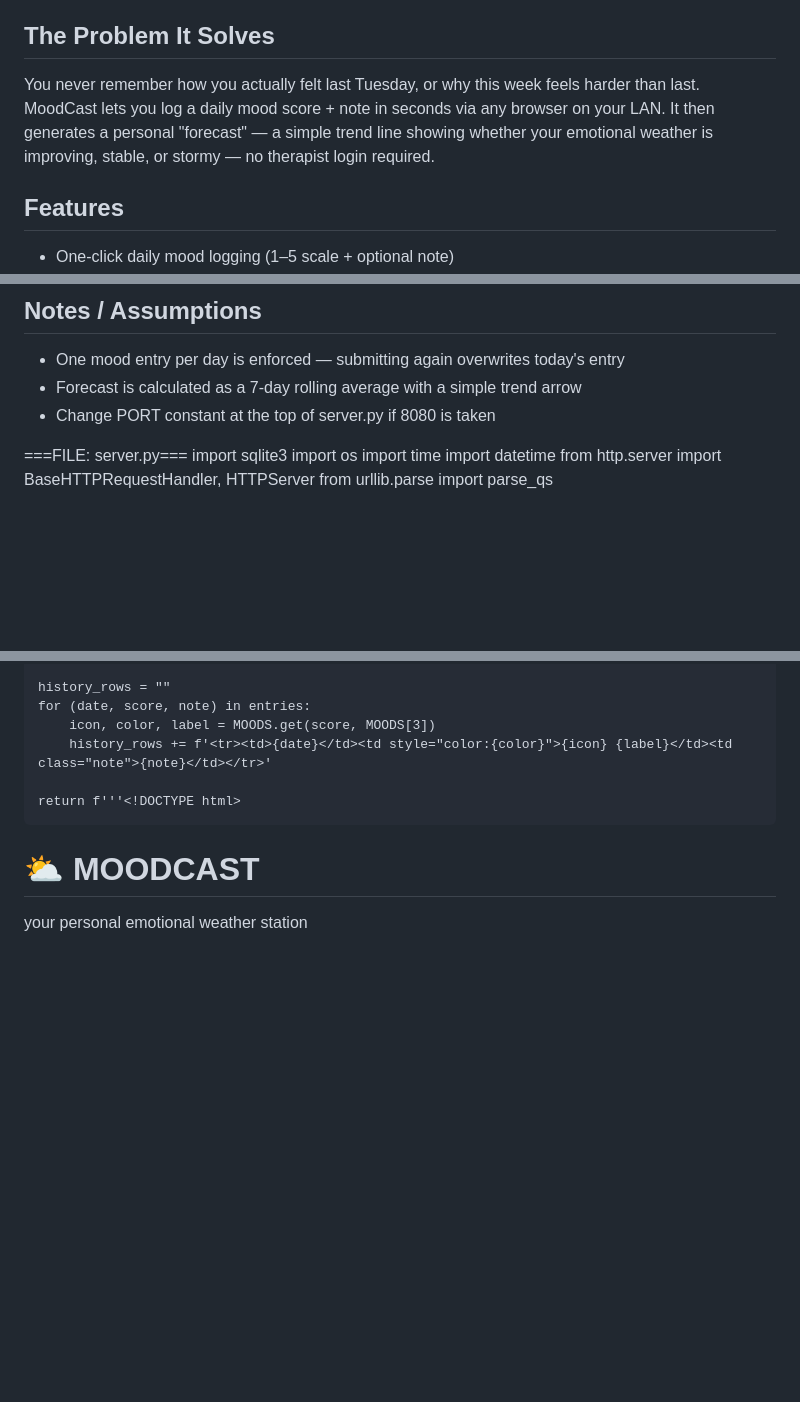
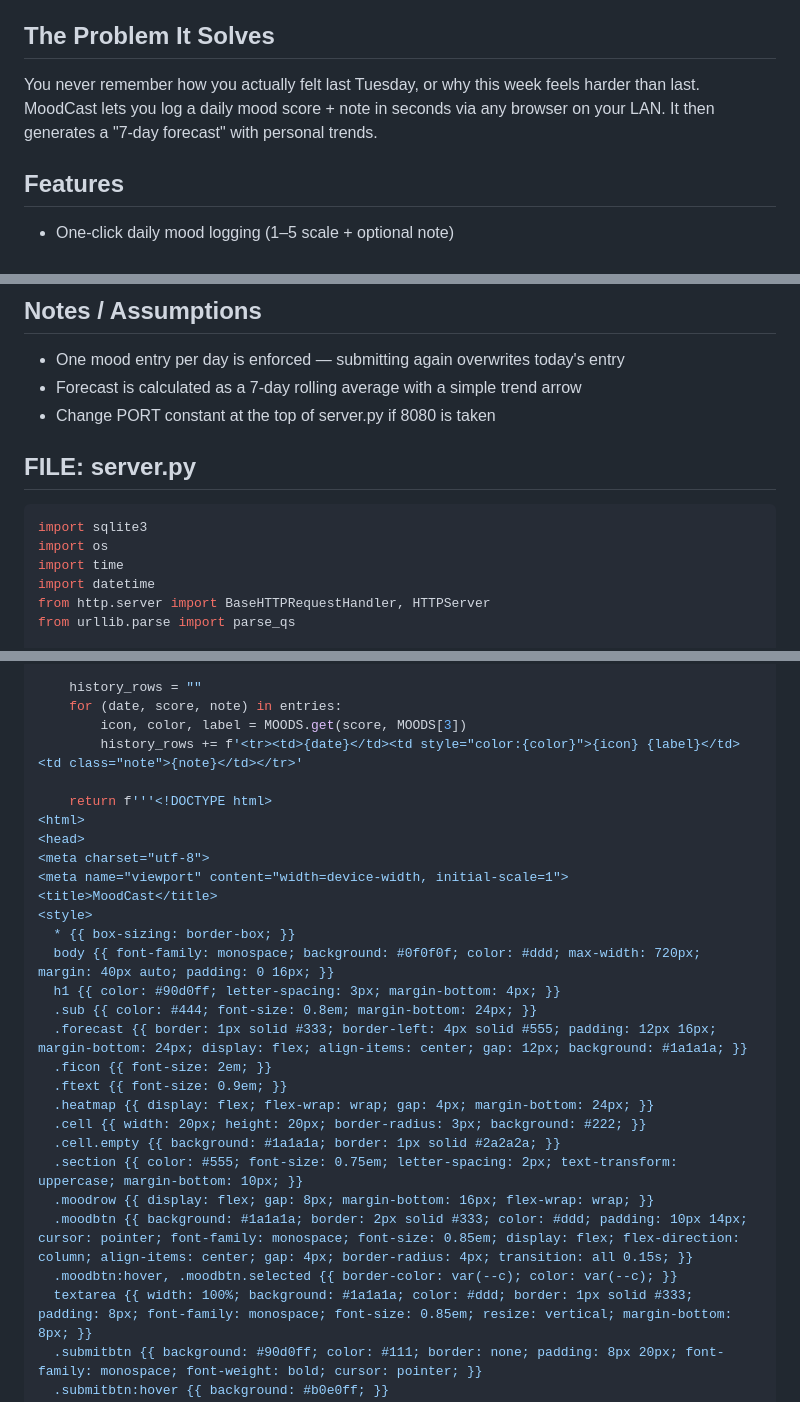
Before and after one commit to Crutched-programmer/Host-it, a Markdown page: Moodcast.md, 3 parts joined by grey strips. Drawn GitHub-style; blank space fills up the shorter version.

Commit message:
Format code sections with proper markdown code fencing

````diff
--- a/Moodcast.md
+++ b/Moodcast.md
@@ -2,7 +2,7 @@
 > A self-hosted micro weather station for your emotions — log your mood, get a personal "forecast" for the week.
 
 ## The Problem It Solves
-You never remember how you actually felt last Tuesday, or why this week feels harder than last. MoodCast lets you log a daily mood score + note in seconds via any browser on your LAN. It then generates a personal "forecast" — a simple trend line showing whether your emotional weather is improving, stable, or stormy — no therapist login required.
+You never remember how you actually felt last Tuesday, or why this week feels harder than last. MoodCast lets you log a daily mood score + note in seconds via any browser on your LAN. It then generates a "7-day forecast" with personal trends.
 
 ## Features
 - One-click daily mood logging (1–5 scale + optional note)
@@ -53,7 +53,9 @@ moodcast/
 - Change PORT constant at the top of server.py if 8080 is taken
 
 
-===FILE: server.py===
+## FILE: server.py
+
+```python
 import sqlite3
 import os
 import time
@@ -186,7 +188,7 @@ def render_page():
   .cell.empty {{ background: #1a1a1a; border: 1px solid #2a2a2a; }}
   .section {{ color: #555; font-size: 0.75em; letter-spacing: 2px; text-transform: uppercase; margin-bottom: 10px; }}
   .moodrow {{ display: flex; gap: 8px; margin-bottom: 16px; flex-wrap: wrap; }}
-  .moodbtn {{ background: #1a1a1a; border: 2px solid #333; color: #ddd; padding: 10px 14px; cursor: pointer; font-family: monospace; font-size: 0.85em; display: flex; flex-direction: column; align-items: center; gap: 4px; border-radius: 4px; transition: border-color 0.15s; }}
+  .moodbtn {{ background: #1a1a1a; border: 2px solid #333; color: #ddd; padding: 10px 14px; cursor: pointer; font-family: monospace; font-size: 0.85em; display: flex; flex-direction: column; align-items: center; gap: 4px; border-radius: 4px; transition: all 0.15s; }}
   .moodbtn:hover, .moodbtn.selected {{ border-color: var(--c); color: var(--c); }}
   textarea {{ width: 100%; background: #1a1a1a; color: #ddd; border: 1px solid #333; padding: 8px; font-family: monospace; font-size: 0.85em; resize: vertical; margin-bottom: 8px; }}
   .submitbtn {{ background: #90d0ff; color: #111; border: none; padding: 8px 20px; font-family: monospace; font-weight: bold; cursor: pointer; }}
````
Also changed, not shown: other parts of Moodcast.md (+3 -2 lines).
